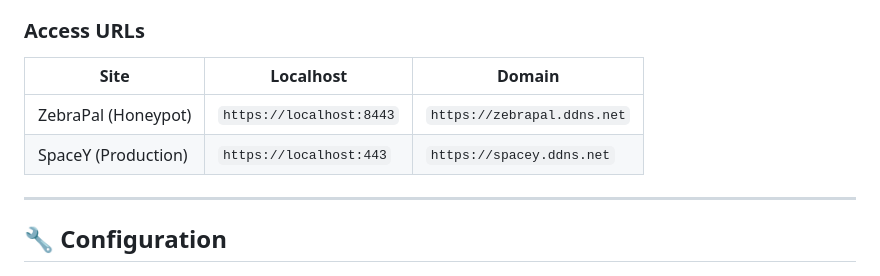
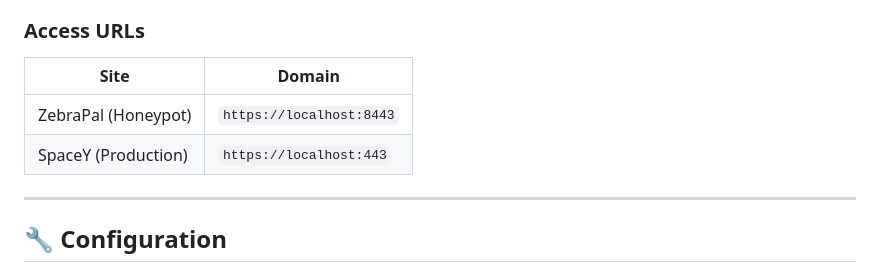
Before and after one commit to DJShankyShoe/Imprint, a Markdown page: README.md, the part around the change. Drawn GitHub-style.

```diff
--- a/README.md
+++ b/README.md
@@ -168,10 +168,10 @@ The script will install and configure:
 
 ### Access URLs
 
-| Site | Localhost | Domain |
-|------|-----------|--------|
-| ZebraPal (Honeypot) | `https://localhost:8443` | `https://zebrapal.ddns.net` |
-| SpaceY (Production) | `https://localhost:443` | `https://spacey.ddns.net` |
+| Site | Domain |
+|------|-----------|
+| ZebraPal (Honeypot) | `https://localhost:8443` |
+| SpaceY (Production) | `https://localhost:443` |
 
 ---
 
```
